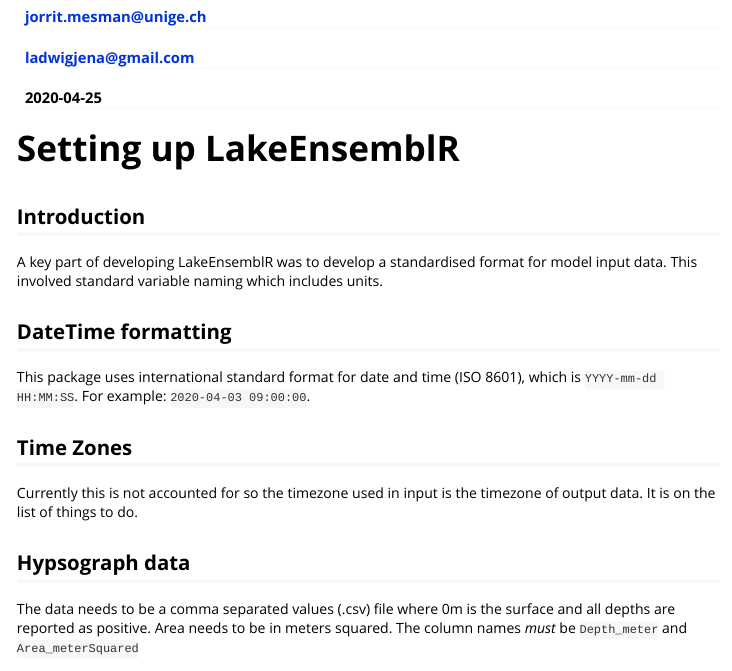
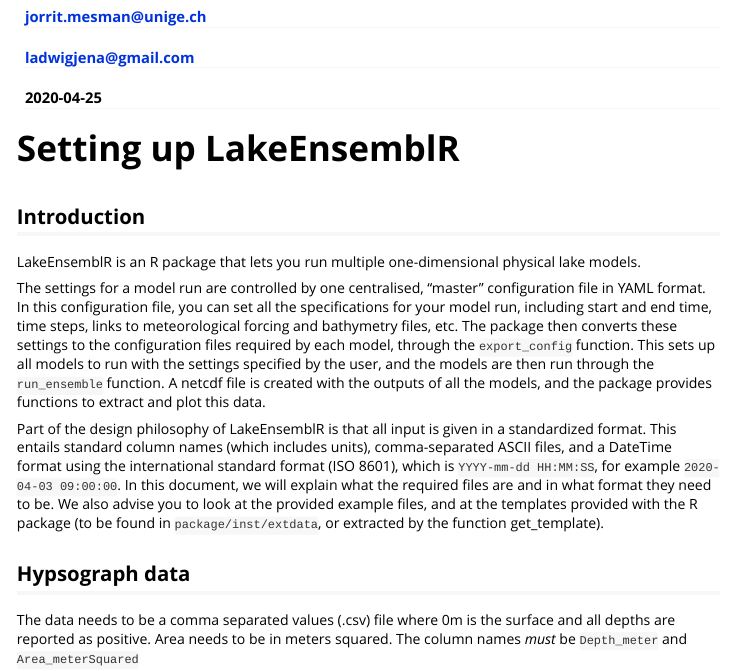
Before and after one commit to aemon-j/LakeEnsemblR, an R Markdown document (vignettes/LakeEnsemblR_vignette.Rmd): the page in a window 1100 px wide, from 190 px down. Rendered offline with R 4.5, knitr and Pandoc, with nearby package versions; long lines of code are wrapped.

Commit message:
Changes in vignette

```diff
--- a/vignettes/LakeEnsemblR_vignette.Rmd
+++ b/vignettes/LakeEnsemblR_vignette.Rmd
@@ -43,13 +43,12 @@ library(LakeEnsemblR)
 # Setting up LakeEnsemblR
 
 ## Introduction
-A key part of developing LakeEnsemblR was to develop a standardised format for model input data. This involved standard variable naming which includes units.
+LakeEnsemblR is an R package that lets you run multiple one-dimensional physical lake models.
 
-## DateTime formatting
-This package uses international standard format for date and time (ISO 8601), which is `YYYY-mm-dd HH:MM:SS`. For example: `2020-04-03 09:00:00`.
+The settings for a model run are controlled by one centralised, "master" configuration file in YAML format. In this configuration file, you can set all the specifications for your model run, including start and end time, time steps, links to meteorological forcing and bathymetry files, etc. The package then converts these settings to the configuration files required by each model, through the `export_config` function. This sets up all models to run with the settings specified by the user, and the models are then run through the `run_ensemble` function. A netcdf file is created with the outputs of all the models, and the package provides functions to extract and plot this data.
 
-## Time Zones
-Currently this is not accounted for so the timezone used in input is the timezone of output data. It is on the list of things to do.
+Part of the design philosophy of LakeEnsemblR is that all input is given in a standardized format. This entails standard column names (which includes units), comma-separated ASCII files, and a DateTime format using the international standard format (ISO 8601), which is `YYYY-mm-dd HH:MM:SS`, for example `2020-04-03 09:00:00`. In this document, we will explain what the required files are and in what format they need to be. We also advise you to look at the provided example files, and at the templates provided with the R package (to be found in `package/inst/extdata`, or extracted by the function get_template).
+
 
 ## Hypsograph data
 The data needs to be a comma separated values (.csv) file where 0m is the surface and all depths are reported as positive. Area needs to be in meters squared. The column names *must* be `Depth_meter` and `Area_meterSquared`
```
